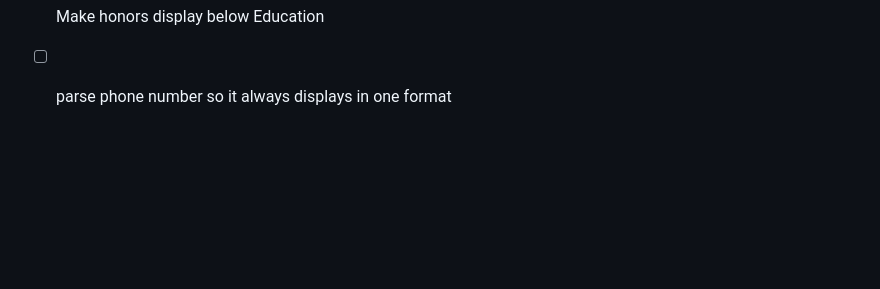
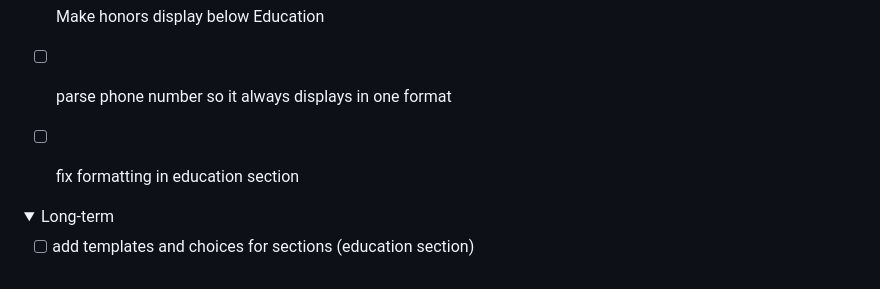
Before and after one commit to nolawimelese/ResumeBank, a Markdown page: README.md, the part around the change. Rendered like a GitHub page; folded sections open; blank space fills up the shorter version.

Commit message:
added a long-term section to the roadmap

```diff
--- a/README.md
+++ b/README.md
@@ -87,5 +87,14 @@ on hold
 - [x] Make honors display below Education
 
 - [ ] parse phone number so it always displays in one format
+- [ ] fix formatting in education section
 
 </details>
+
+<details>
+
+<summary>Long-term</summary>
+
+- [ ] add templates and choices for sections (education section)
+
+</details>
```
